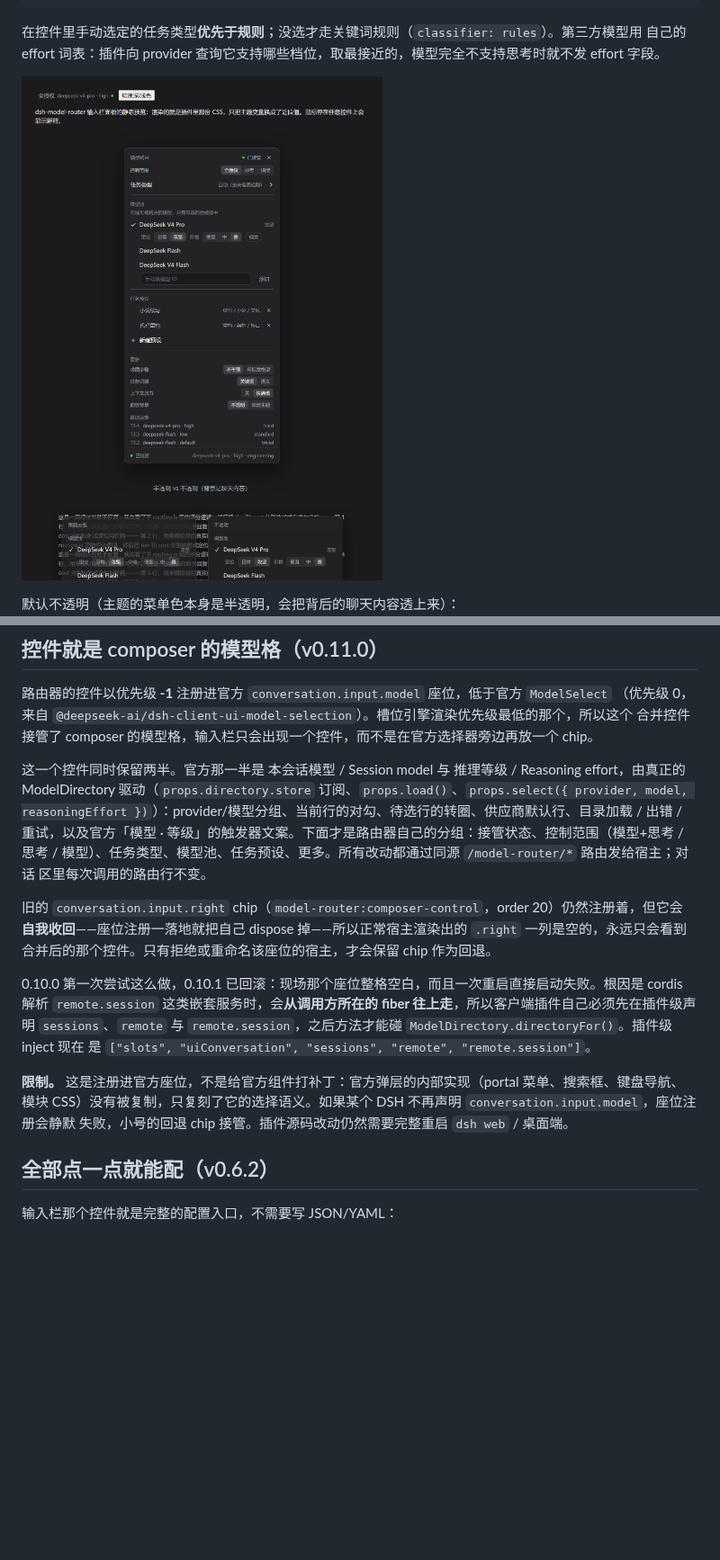
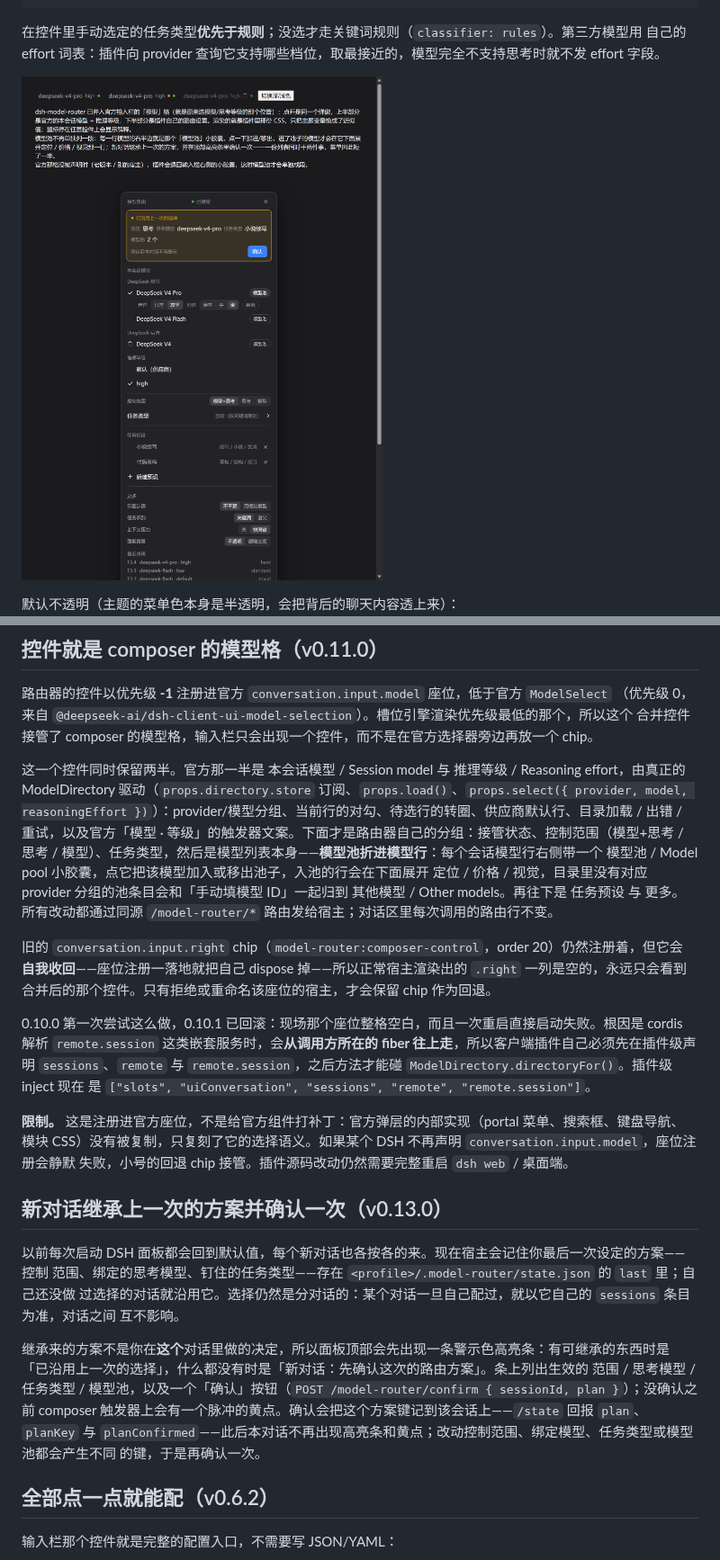
Before and after one commit to Neptune810/dsh-model-router, a Markdown page: README.zh.md, 2 parts joined by grey strips. Shown at 90% size. Drawn GitHub-style; pictures changed too: docs/preview-dark.png; blank space fills up the shorter version.

```diff
--- a/README.zh.md
+++ b/README.zh.md
@@ -83,8 +83,10 @@ effort 字段。
 ModelDirectory 驱动（`props.directory.store` 订阅、`props.load()`、`props.select({ provider, model,
 reasoningEffort })`）：provider/模型分组、当前行的对勾、待选行的转圈、供应商默认行、目录加载 / 出错 /
 重试，以及官方「模型 · 等级」的触发器文案。下面才是路由器自己的分组：接管状态、控制范围（模型+思考 /
-思考 / 模型）、任务类型、模型池、任务预设、更多。所有改动都通过同源 `/model-router/*` 路由发给宿主；对话
-区里每次调用的路由行不变。
+思考 / 模型）、任务类型，然后是模型列表本身——**模型池折进模型行**：每个会话模型行右侧带一个 模型池 /
+Model pool 小胶囊，点它把该模型加入或移出池子，入池的行会在下面展开 定位 / 价格 / 视觉，目录里没有对应
+provider 分组的池条目会和「手动填模型 ID」一起归到 其他模型 / Other models。再往下是 任务预设 与 更多。
+所有改动都通过同源 `/model-router/*` 路由发给宿主；对话区里每次调用的路由行不变。
 
 旧的 `conversation.input.right` chip（`model-router:composer-control`，order 20）仍然注册着，但它会
 **自我收回**——座位注册一落地就把自己 dispose 掉——所以正常宿主渲染出的 `.right` 一列是空的，永远只会看到
@@ -98,6 +100,20 @@ reasoningEffort })`）：provider/模型分组、当前行的对勾、待选行
 **限制。** 这是注册进官方座位，不是给官方组件打补丁：官方弹层的内部实现（portal 菜单、搜索框、键盘导航、
 模块 CSS）没有被复制，只复刻了它的选择语义。如果某个 DSH 不再声明 `conversation.input.model`，座位注册会静默
 失败，小号的回退 chip 接管。插件源码改动仍然需要完整重启 `dsh web` / 桌面端。
+
+## 新对话继承上一次的方案并确认一次（v0.13.0）
+
+以前每次启动 DSH 面板都会回到默认值，每个新对话也各按各的来。现在宿主会记住你最后一次设定的方案——控制
+范围、绑定的思考模型、钉住的任务类型——存在 `<profile>/.model-router/state.json` 的 `last` 里；自己还没做
+过选择的对话就沿用它。选择仍然是分对话的：某个对话一旦自己配过，就以它自己的 `sessions` 条目为准，对话之间
+互不影响。
+
+继承来的方案不是你在**这个**对话里做的决定，所以面板顶部会先出现一条警示色高亮条：有可继承的东西时是
+「已沿用上一次的选择」，什么都没有时是「新对话：先确认这次的路由方案」。条上列出生效的 范围 / 思考模型 /
+任务类型 / 模型池，以及一个「确认」按钮（`POST /model-router/confirm { sessionId, plan }`）；没确认之前
+composer 触发器上会有一个脉冲的黄点。确认会把这个方案键记到该会话上——`/state` 回报 `plan`、`planKey`
+与 `planConfirmed`——此后本对话不再出现高亮条和黄点；改动控制范围、绑定模型、任务类型或模型池都会产生不同
+的键，于是再确认一次。
 
 ## 全部点一点就能配（v0.6.2）
 
```
Also changed, not shown: other parts of README.zh.md (+2 -2 lines), CHANGELOG.md (+20 -0 lines), README.md (+19 -2 lines), docs/preview-background.png, docs/preview-light.png, 7 other files.
